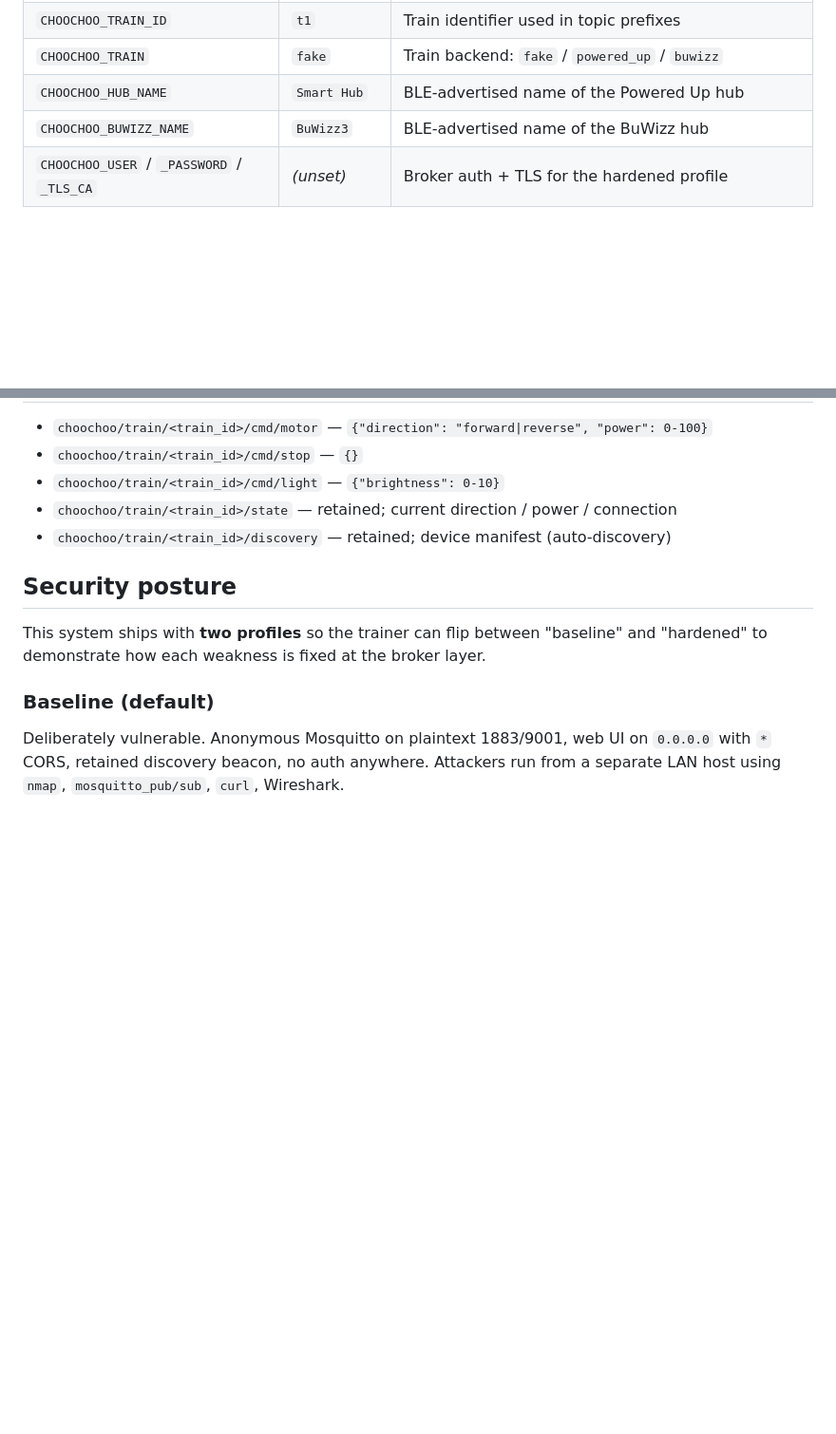
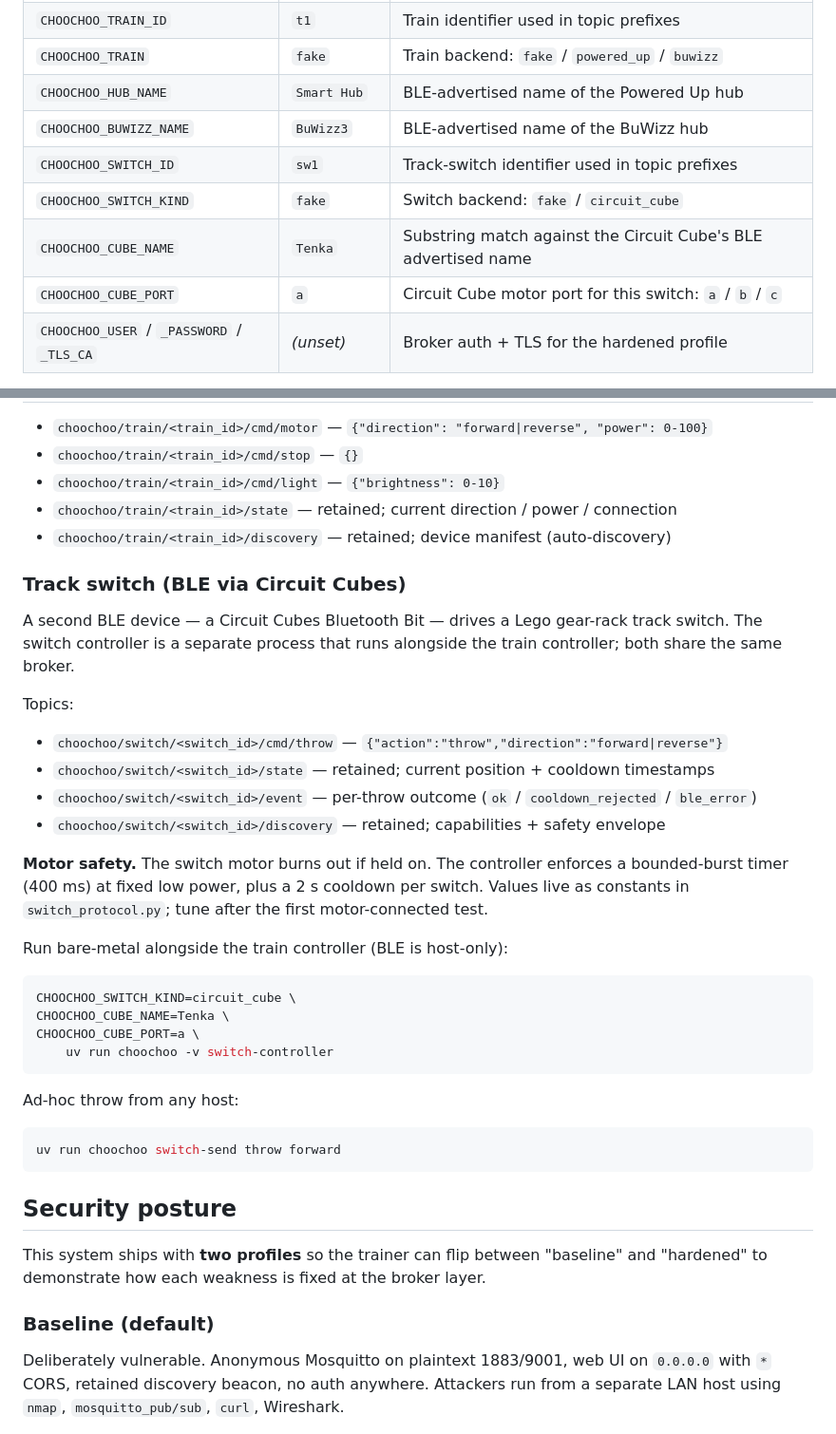
Before and after one commit to cspoonsy/ZeekTrack, a Markdown page: README.md, 2 parts joined by grey strips. Shown at 95% size. GitHub-like rendering; blank space fills up the shorter version.

Commit message:
Document switch topics, env vars, and S1 vulnerability entry Co-Authored-By: Claude Opus 4.7 <noreply@anthropic.com>

````diff
--- a/README.md
+++ b/README.md
@@ -192,6 +192,10 @@ Client-side (controller / web / send):
 | `CHOOCHOO_TRAIN`          | `fake`           | Train backend: `fake` / `powered_up` / `buwizz`                    |
 | `CHOOCHOO_HUB_NAME`       | `Smart Hub`      | BLE-advertised name of the Powered Up hub                          |
 | `CHOOCHOO_BUWIZZ_NAME`    | `BuWizz3`        | BLE-advertised name of the BuWizz hub                              |
+| `CHOOCHOO_SWITCH_ID`      | `sw1`            | Track-switch identifier used in topic prefixes                     |
+| `CHOOCHOO_SWITCH_KIND`    | `fake`           | Switch backend: `fake` / `circuit_cube`                            |
+| `CHOOCHOO_CUBE_NAME`      | `Tenka`          | Substring match against the Circuit Cube's BLE advertised name     |
+| `CHOOCHOO_CUBE_PORT`      | `a`              | Circuit Cube motor port for this switch: `a` / `b` / `c`           |
 | `CHOOCHOO_USER` / `_PASSWORD` / `_TLS_CA` | *(unset)* | Broker auth + TLS for the hardened profile             |
 
 Noise-simulator (`user` service):
@@ -603,6 +607,39 @@ Unit ID `1`. No auth, no TLS — same baseline posture as MQTT mode.
 - `choochoo/train/<train_id>/state` — retained; current direction / power / connection
 - `choochoo/train/<train_id>/discovery` — retained; device manifest (auto-discovery)
 
+### Track switch (BLE via Circuit Cubes)
+
+A second BLE device — a Circuit Cubes Bluetooth Bit — drives a Lego
+gear-rack track switch. The switch controller is a separate process that
+runs alongside the train controller; both share the same broker.
+
+Topics:
+
+- `choochoo/switch/<switch_id>/cmd/throw` — `{"action":"throw","direction":"forward|reverse"}`
+- `choochoo/switch/<switch_id>/state` — retained; current position + cooldown timestamps
+- `choochoo/switch/<switch_id>/event` — per-throw outcome (`ok` / `cooldown_rejected` / `ble_error`)
+- `choochoo/switch/<switch_id>/discovery` — retained; capabilities + safety envelope
+
+**Motor safety.** The switch motor burns out if held on. The controller
+enforces a bounded-burst timer (400 ms) at fixed low power, plus a 2 s
+cooldown per switch. Values live as constants in `switch_protocol.py`;
+tune after the first motor-connected test.
+
+Run bare-metal alongside the train controller (BLE is host-only):
+
+```sh
+CHOOCHOO_SWITCH_KIND=circuit_cube \
+CHOOCHOO_CUBE_NAME=Tenka \
+CHOOCHOO_CUBE_PORT=a \
+    uv run choochoo -v switch-controller
+```
+
+Ad-hoc throw from any host:
+
+```sh
+uv run choochoo switch-send throw forward
+```
+
 ## Security posture
 
 This system ships with **two profiles** so the trainer can flip between
````
Also changed, not shown: VULNERABILITIES.md (+38 -0 lines).
